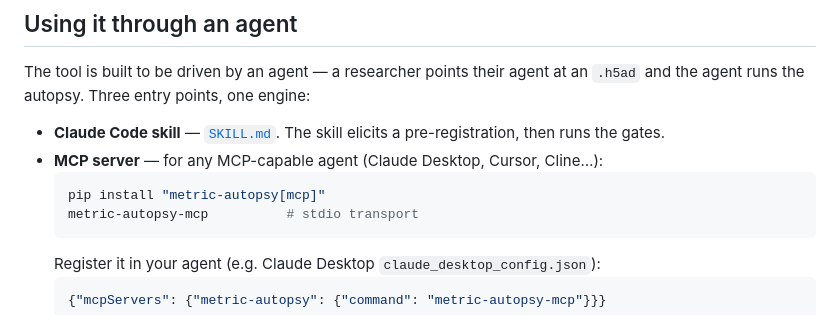
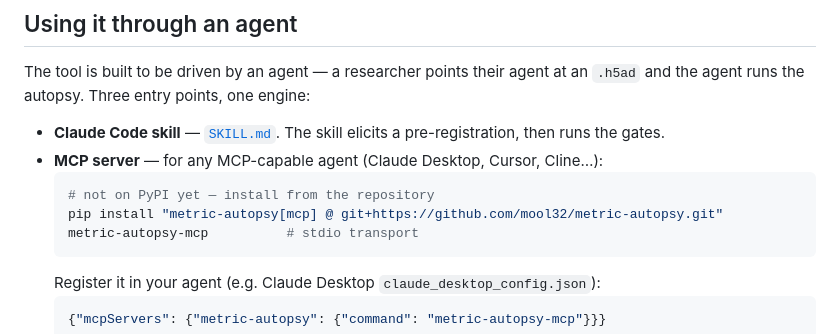
Before and after one commit to mool32/metric-autopsy, a Markdown page: README.md, the part around the change. Drawn GitHub-style.

Commit message:
Fix the MCP install command — the short form is not installable
README and AGENTS.md told users to run `pip install "metric-autopsy[mcp]"`.
The package is not on PyPI (pypi.org/pypi/metric-autopsy/json → 404), so that
command fails for everyone who tries it — and it is the first thing a reader
runs. Replaced with the PEP 508 direct-reference form and a note saying why.

Verified in a clean venv: `pip install --dry-run "metric-autopsy[mcp] @
git+https://github.com/mool32/metric-autopsy.git"` resolves to
metric-autopsy-0.1.1 with the mcp extra (mcp 2.1.1, anndata 0.13.3).

Co-Authored-By: Claude Opus 5 <noreply@anthropic.com>

````diff
--- a/README.md
+++ b/README.md
@@ -38,7 +38,8 @@ the agent runs the autopsy. Three entry points, one engine:
 - **Claude Code skill** — [`SKILL.md`](SKILL.md). The skill elicits a pre-registration, then runs the gates.
 - **MCP server** — for any MCP-capable agent (Claude Desktop, Cursor, Cline…):
   ```bash
-  pip install "metric-autopsy[mcp]"
+  # not on PyPI yet — install from the repository
+  pip install "metric-autopsy[mcp] @ git+https://github.com/mool32/metric-autopsy.git"
   metric-autopsy-mcp          # stdio transport
   ```
   Register it in your agent (e.g. Claude Desktop `claude_desktop_config.json`):
````
Also changed, not shown: AGENTS.md (+1 -1 lines).
